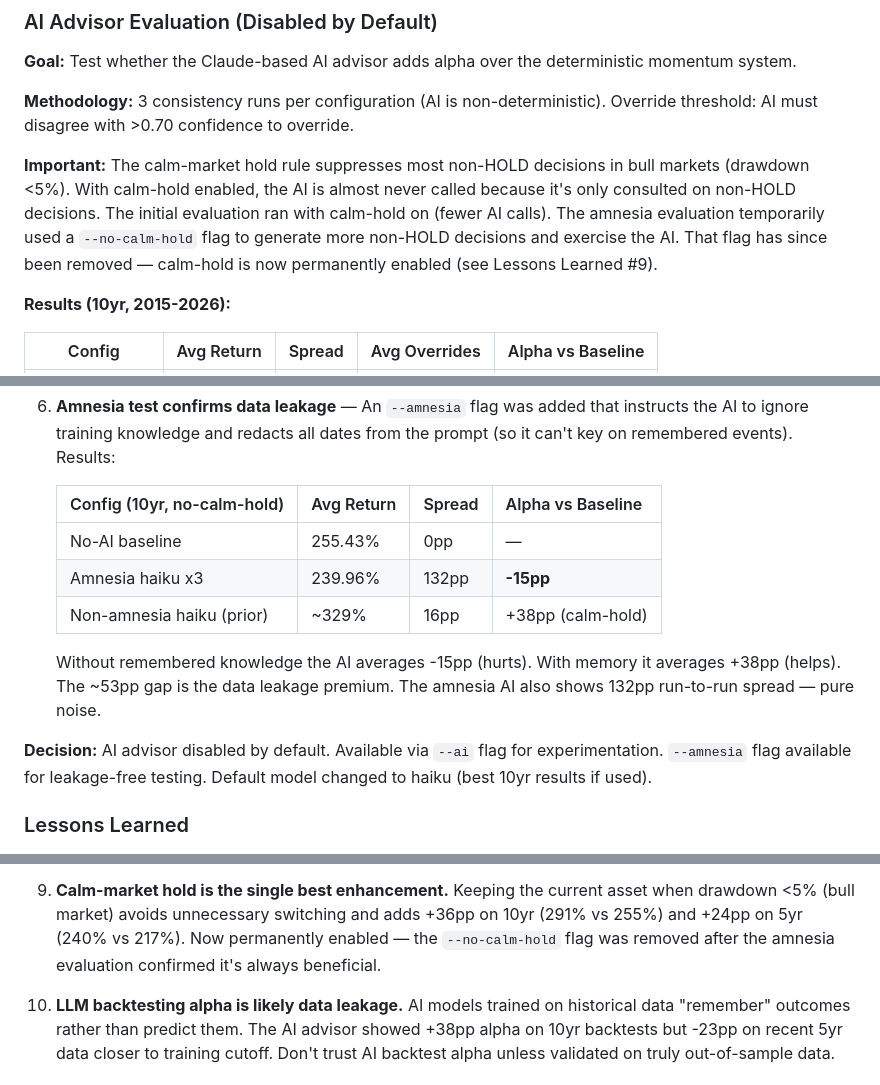
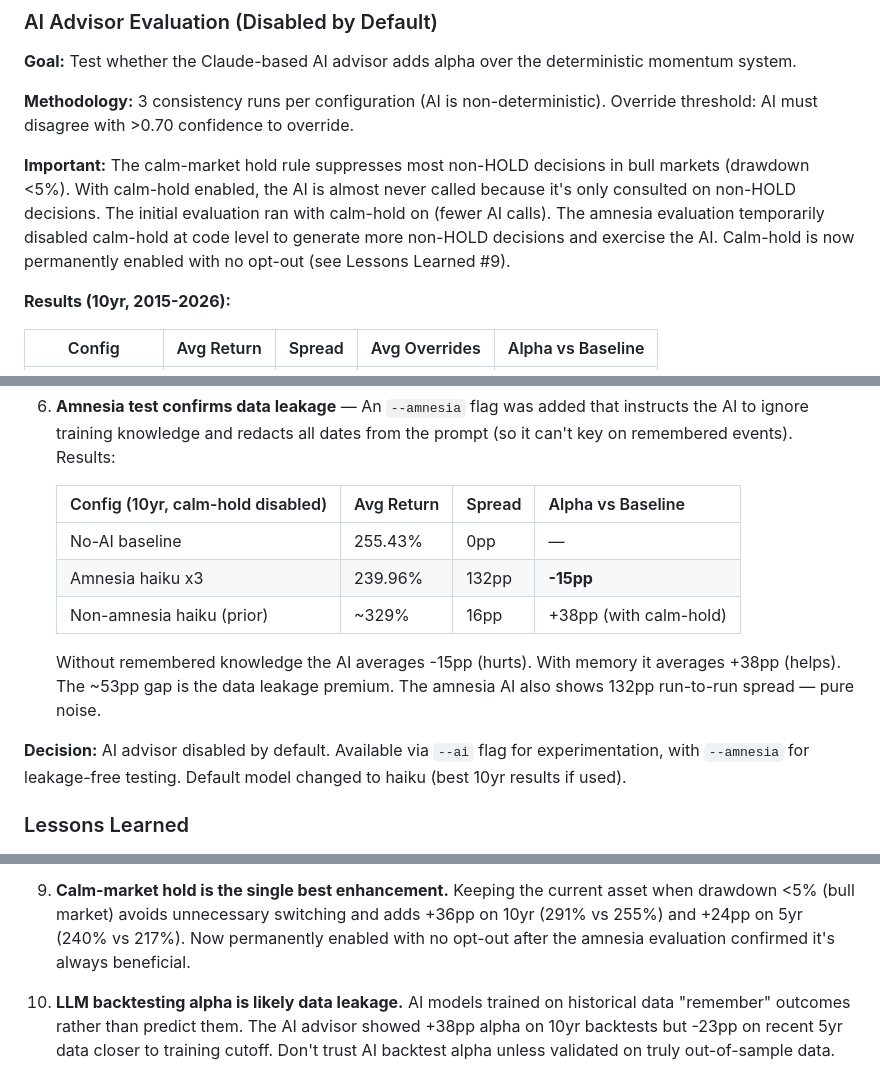
Before and after one commit to claudiucelfilip/aurel2, a Markdown page: ARCHITECTURE.md, 3 parts joined by grey strips. Rendered like a GitHub page.

Commit message:
docs: remove references to deleted --no-calm-hold flag

```diff
--- a/ARCHITECTURE.md
+++ b/ARCHITECTURE.md
@@ -1454,9 +1454,9 @@ Override threshold: AI must disagree with >0.70 confidence to override.
 **Important:** The calm-market hold rule suppresses most non-HOLD decisions in
 bull markets (drawdown <5%). With calm-hold enabled, the AI is almost never
 called because it's only consulted on non-HOLD decisions. The initial evaluation
-ran with calm-hold on (fewer AI calls). The amnesia evaluation temporarily used
-a `--no-calm-hold` flag to generate more non-HOLD decisions and exercise the AI.
-That flag has since been removed — calm-hold is now permanently enabled (see
+ran with calm-hold on (fewer AI calls). The amnesia evaluation temporarily
+disabled calm-hold at code level to generate more non-HOLD decisions and
+exercise the AI. Calm-hold is now permanently enabled with no opt-out (see
 Lessons Learned #9).
 
 **Results (10yr, 2015-2026):**
@@ -1499,18 +1499,18 @@ Lessons Learned #9).
    that instructs the AI to ignore training knowledge and redacts all dates
    from the prompt (so it can't key on remembered events). Results:
 
-   | Config (10yr, no-calm-hold) | Avg Return | Spread | Alpha vs Baseline |
-   |----------------------------|-----------|--------|-------------------|
+   | Config (10yr, calm-hold disabled) | Avg Return | Spread | Alpha vs Baseline |
+   |------------------------------------|-----------|--------|-------------------|
    | No-AI baseline | 255.43% | 0pp | — |
    | Amnesia haiku x3 | 239.96% | 132pp | **-15pp** |
-   | Non-amnesia haiku (prior) | ~329% | 16pp | +38pp (calm-hold) |
+   | Non-amnesia haiku (prior) | ~329% | 16pp | +38pp (with calm-hold) |
 
    Without remembered knowledge the AI averages -15pp (hurts). With memory
    it averages +38pp (helps). The ~53pp gap is the data leakage premium.
    The amnesia AI also shows 132pp run-to-run spread — pure noise.
 
 **Decision:** AI advisor disabled by default. Available via `--ai` flag for
-experimentation. `--amnesia` flag available for leakage-free testing.
+experimentation, with `--amnesia` for leakage-free testing.
 Default model changed to haiku (best 10yr results if used).
 
 ### Lessons Learned
@@ -1550,8 +1550,8 @@ Default model changed to haiku (best 10yr results if used).
 9. **Calm-market hold is the single best enhancement.** Keeping the current
    asset when drawdown <5% (bull market) avoids unnecessary switching and
    adds +36pp on 10yr (291% vs 255%) and +24pp on 5yr (240% vs 217%).
-   Now permanently enabled — the `--no-calm-hold` flag was removed after
-   the amnesia evaluation confirmed it's always beneficial.
+   Now permanently enabled with no opt-out after the amnesia evaluation
+   confirmed it's always beneficial.
 
 10. **LLM backtesting alpha is likely data leakage.** AI models trained on
    historical data "remember" outcomes rather than predict them. The AI
```
